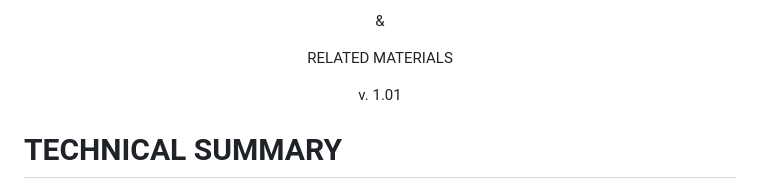
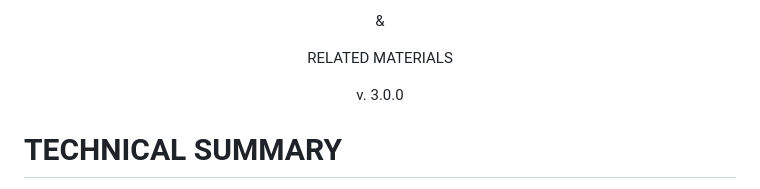
Before and after one commit to security-alliance/safe-harbor, a Markdown page: documents/agreement.md, the part around the change. GitHub-like rendering.

Commit message:
Version 3

```diff
--- a/documents/agreement.md
+++ b/documents/agreement.md
@@ -9,7 +9,7 @@ WHITEHAT SAFE HARBOR AGREEMENT
 
 RELATED MATERIALS
 
-v. 1.01
+v. 3.0.0
 </center>
 
 
```
